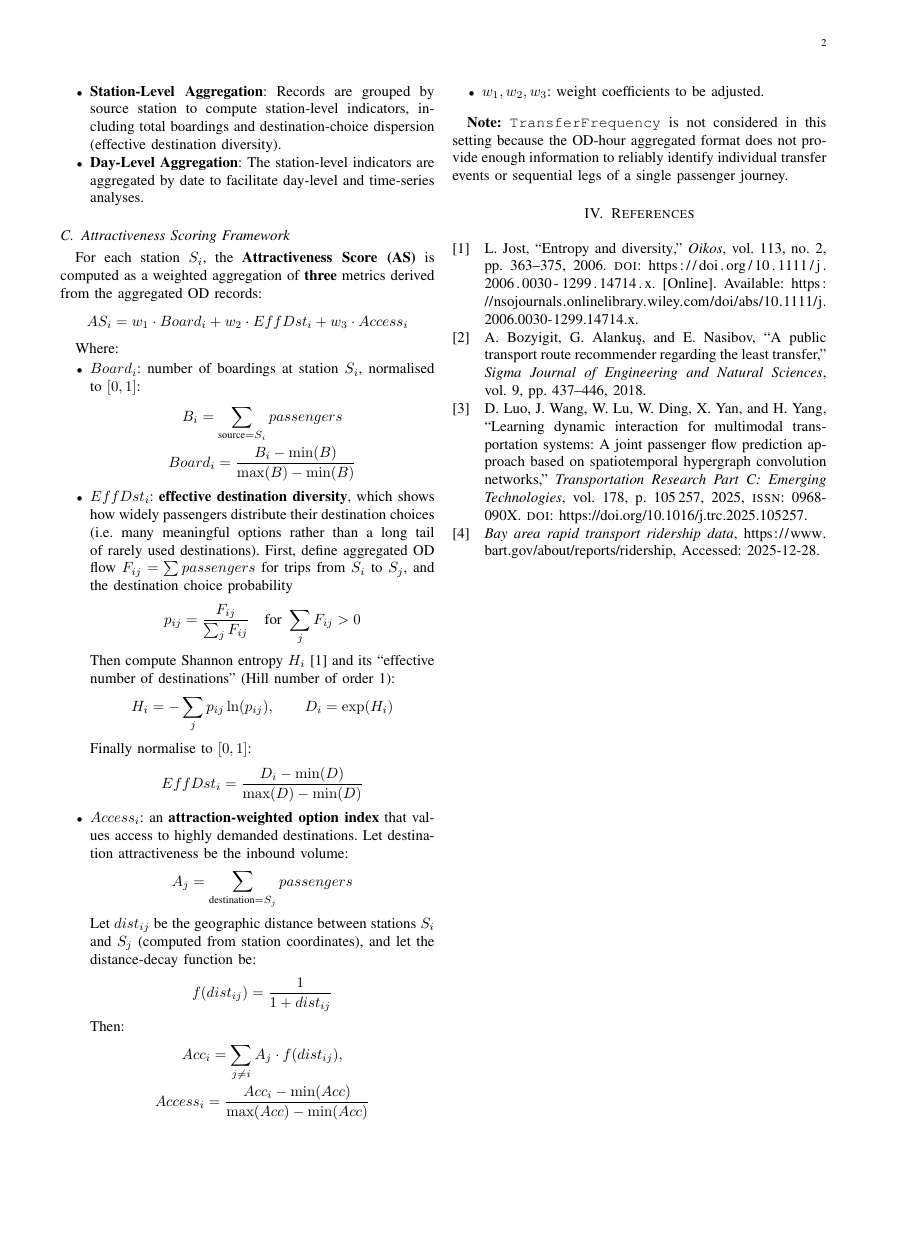
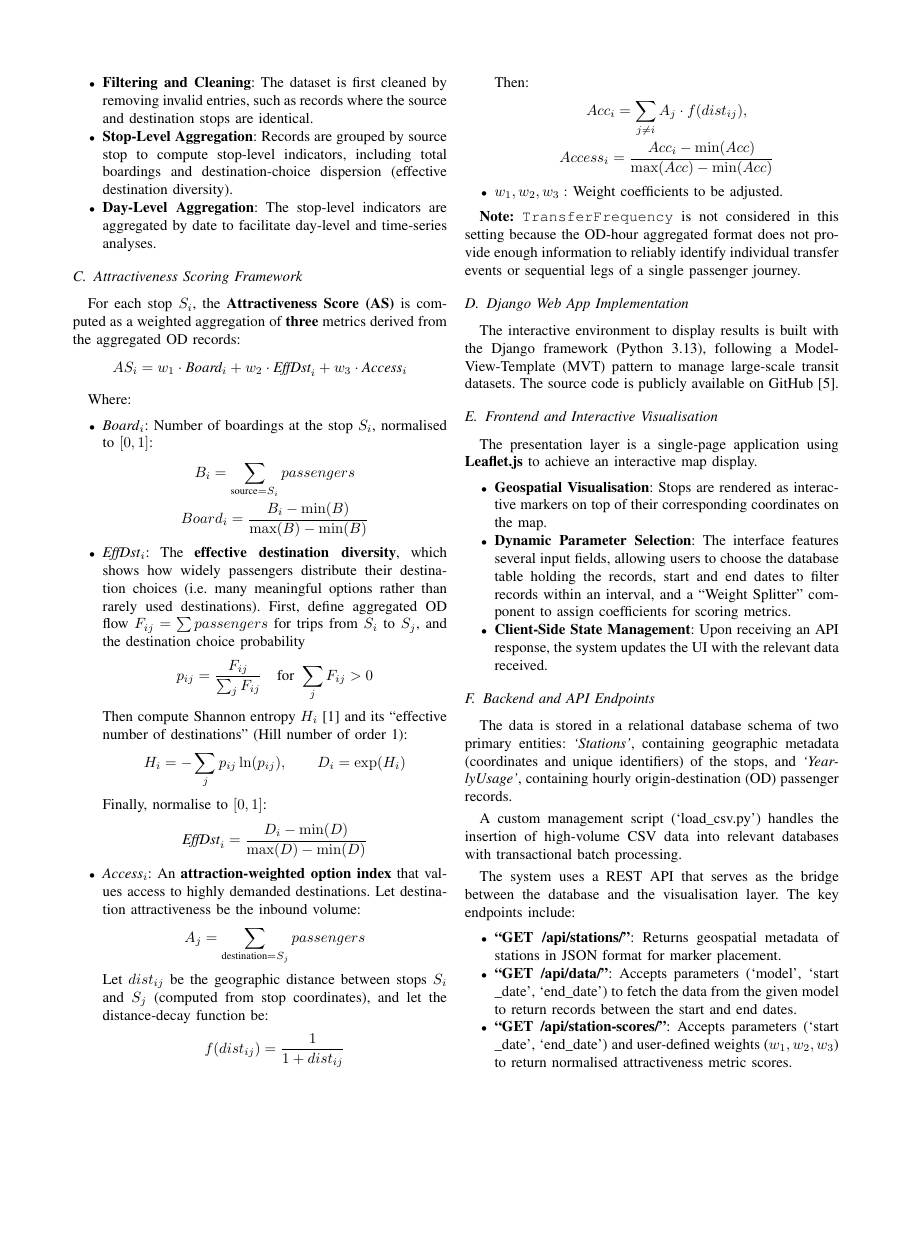
Before and after one commit to Apothemia/Stop-Attractiveness-Scoring, a LaTeX paper (FinalReport/report.tex, which reads FinalReport/Pages/3_methodology.tex, FinalReport/references.bib): page 2 of 2 before the commit and page 2 of 4 after it, the shorter picture padded with empty space. Compiled offline with pdfLaTeX; a missing font is replaced by an installed copy or a similar font; a LaTeX package or settings file that is missing is left out.

Commit message:
* Final report version 2

```diff
--- a/FinalReport/Pages/3_methodology.tex
+++ b/FinalReport/Pages/3_methodology.tex
@@ -43,28 +42,28 @@ It includes a unique station identifier, descriptive naming fields, and geograph
 The data preparation methodology consists of three principal stages that transform the raw origin–destination (OD) records into an analysable format.
 
 \begin{itemize}
-    \item \textbf{Filtering and Cleaning}: The dataset is first cleaned by removing invalid entries, such as records where the source and destination stations are identical.
-
-    \item \textbf{Station-Level Aggregation}: Records are grouped by source station to compute station-level indicators, including total boardings and destination-choice dispersion (effective destination diversity).
-
-    \item \textbf{Day-Level Aggregation}: The station-level indicators are aggregated by date to facilitate day-level and time-series analyses.
+    \item \textbf{Filtering and Cleaning}: The dataset is first cleaned by removing invalid entries, such as records where the source and destination stops are identical.
+    \item \textbf{Stop-Level Aggregation}: Records are grouped by source stop to compute stop-level indicators, including total boardings and destination-choice dispersion (effective destination diversity).
+    \item \textbf{Day-Level Aggregation}: The stop-level indicators are aggregated by date to facilitate day-level and time-series analyses.
 \end{itemize}
 
 \subsection{Attractiveness Scoring Framework}
 \label{subsec:as-framework}
 
-For each station \(S_i\), the \textbf{Attractiveness Score (AS)} is computed as a weighted aggregation of \textbf{three} metrics derived from the aggregated OD records:
-\[ AS_i = w_1 \cdot Board_i + w_2 \cdot EffDst_i + w_3 \cdot Access_i \]
+For each stop \(S_i\), the \textbf{Attractiveness Score (AS)} is computed as a weighted aggregation of \textbf{three} metrics derived from the aggregated OD records:
+\[ AS_i = w_1 \cdot \textit{Board}_i + w_2 \cdot \textit{EffDst}_i + w_3 \cdot \textit{Access}_i \]
 
 Where:
-\begin{itemize}[noitemsep]
-    \item \(Board_i\): number of boardings at station \(S_i\), normalised to \([0,1]\):
+\begin{itemize}
+    \item {
+        \textit{Board}\(_i\): Number of boardings at the stop \(S_i\), normalised to \([0,1]\):
         \begin{gather*}
             B_i = \sum_{\text{source}=S_i} passengers \\
             Board_i = \frac{B_i - \min(B)}{\max(B) - \min(B)}
         \end{gather*}
-
-    \item \(EffDst_i\): \textbf{effective destination diversity}, which shows how widely passengers distribute their destination choices (i.e.\ many meaningful options rather than a long tail of rarely used destinations).
+    }
+    \item {
+        \textit{EffDst}\(_i\): The \textbf{effective destination diversity}, which shows how widely passengers distribute their destination choices (i.e.\ many meaningful options rather than rarely used destinations).
         First, define aggregated OD flow \(F_{ij} = \sum passengers\) for trips from \(S_i\) to \(S_j\), and the destination choice probability
         \begin{gather*}
             p_{ij}=\frac{F_{ij}}{\sum_{j} F_{ij}} \quad \textrm{for } \sum_{j}F_{ij}>0
@@ -74,30 +73,61 @@ Where:
             H_i = -\sum_{j} p_{ij}\ln(p_{ij}), \qquad
             D_i = \exp(H_i)
         \end{gather*}
-    Finally normalise to \([0,1]\):
+        Finally, normalise to \([0,1]\):
         \begin{gather*}
-        EffDst_i = \frac{D_i - \min(D)}{\max(D) - \min(D)}
+            \textit{EffDst}_i = \frac{D_i - \min(D)}{\max(D) - \min(D)}
         \end{gather*}
-
-    \item \(Access_i\): an \textbf{attraction-weighted option index} that values access to highly demanded destinations.
+    }
+    \item {
+        \textit{Access}\(_i\): An \textbf{attraction-weighted option index} that values access to highly demanded destinations.
         Let destination attractiveness be the inbound volume:
         \begin{gather*}
             A_j = \sum_{\text{destination}=S_j} passengers
         \end{gather*}
-    Let \(dist_{ij}\) be the geographic distance between stations \(S_i\) and \(S_j\) (computed from station coordinates), and let the distance-decay function be:
+        Let \(dist_{ij}\) be the geographic distance between stops \(S_i\) and \(S_j\) (computed from stop coordinates), and let the distance-decay function be:
         \begin{gather*}
             f(dist_{ij}) = \frac{1}{1 + dist_{ij}}
         \end{gather*}
-
         Then:
         \begin{gather*}
             Acc_i = \sum_{j \neq i} A_j \cdot f(dist_{ij}), \\
             Access_i = \frac{Acc_i - \min(Acc)}{\max(Acc) - \min(Acc)}
         \end{gather*}
-
-    \item \(w_1,w_2,w_3\): weight coefficients to be adjusted.
+    }
+    \item \(w_1,w_2,w_3:\) Weight coefficients to be adjusted.
 \end{itemize}
 
-\vspace{0.25 cm}
+\textbf{Note:} \texttt{TransferFrequency} is not considered in this setting because the OD-hour aggregated format does not provide enough information to reliably identify individual transfer events or sequential legs of a single passenger journey.
 
-\textbf{Note:} \texttt{TransferFrequency} is not considered in this setting because the OD-hour aggregated format does not provide enough information to reliably identify individual transfer events or sequential legs of a single passenger journey.
+\subsection{Django Web App Implementation}
+\label{subsec:django-web-app}
+
+The interactive environment to display results is built with the Django framework (Python 3.13), following a Model-View-Template (MVT) pattern to manage large-scale transit datasets.
+The source code is publicly available on GitHub~\cite{apothemia}.
+
+\subsection{Frontend and Interactive Visualisation}
+\label{subsec:frontend}
+
+The presentation layer is a single-page application using \textbf{Leaflet.js} to achieve an interactive map display.
+
+\begin{itemize}[noitemsep]
+    \item \textbf{Geospatial Visualisation}: Stops are rendered as interactive markers on top of their corresponding coordinates on the map.
+    \item \textbf{Dynamic Parameter Selection}: The interface features several input fields, allowing users to choose the database table holding the records, start and end dates to filter records within an interval, and a ``Weight Splitter'' component to assign coefficients for scoring metrics.
+    \item \textbf{Client-Side State Management}: Upon receiving an API response, the system updates the UI with the relevant data received.
+\end{itemize}
+
+\subsection{Backend and API Endpoints}
+\label{subsec:backend}
+
+The data is stored in a relational database schema of two primary entities: \textit{`Stations'}, containing geographic metadata (coordinates and unique identifiers) of the stops, and \textit{`YearlyUsage'}, containing hourly origin-destination (OD) passenger records.
+
+A custom management script (`load\_csv.py') handles the insertion of high-volume CSV data into relevant databases with transactional batch processing.
+
+The system uses a REST API that serves as the bridge between the database and the visualisation layer.
+The key endpoints include:
+
+\begin{itemize}
+    \item \textbf{``GET /api/stations/''}: Returns geospatial metadata of stations in JSON format for marker placement.
+    \item \textbf{``GET /api/data/''}: Accepts parameters (`model', `start\zwsp{}\_date', `end\zwsp{}\_date') to fetch the data from the given model to return records between the start and end dates.
+    \item \textbf{``GET /api/station-scores/''}: Accepts parameters (`start\zwsp{}\_date', `end\zwsp{}\_date') and user-defined weights ($w_1, w_2, w_3$) to return normalised attractiveness metric scores.
+\end{itemize}
--- a/FinalReport/references.bib
+++ b/FinalReport/references.bib
@@ -1 +0,0 @@
-@misc{bart,
@@ -12 +0,0 @@
-    number = {2},
--- a/FinalReport/report.tex
+++ b/FinalReport/report.tex
@@ -1,6 +1,6 @@
 \title{Report}
 
-\documentclass[10pt, a4paper]{IEEEtran}
+\documentclass[conference]{IEEEtran}
 \usepackage{fancyhdr,amsmath,amssymb}
 \usepackage{graphicx}
 \usepackage{setspace}
@@ -12,6 +12,10 @@
 \usepackage[backend=biber,style=ieee,sorting=ynt]{biblatex}
 \addbibresource{references.bib}
 
+\newcommand{\zwsp}{\hspace{0pt}}
+\setlength{\parskip}{3pt}
+
+
 \begin{document}
 
     \input{Pages/0_cover}
```
Also changed, not shown: FinalReport/Pages/0_cover.tex (+1 -1 lines), FinalReport/Pages/1_introduction.tex (+3 -3 lines), FinalReport/Pages/2_literature_survey.tex (+2 -1 lines), FinalReport/Pages/4_references.tex (+2 -1 lines), FinalReport/Pages/conclusion.tex (added, +46 -0 lines), FinalReport/Pages/discussion.tex (added, +34 -0 lines), FinalReport/report.pdf (deleted), FinalReport/report_v2.pdf (added), FinalReport/Pages/3_methodology.tex (7 more changed lines), FinalReport/references.bib (39 more changed lines), FinalReport/report.tex (4 more changed lines). Lines whose indentation alone changed are shown as unchanged.
